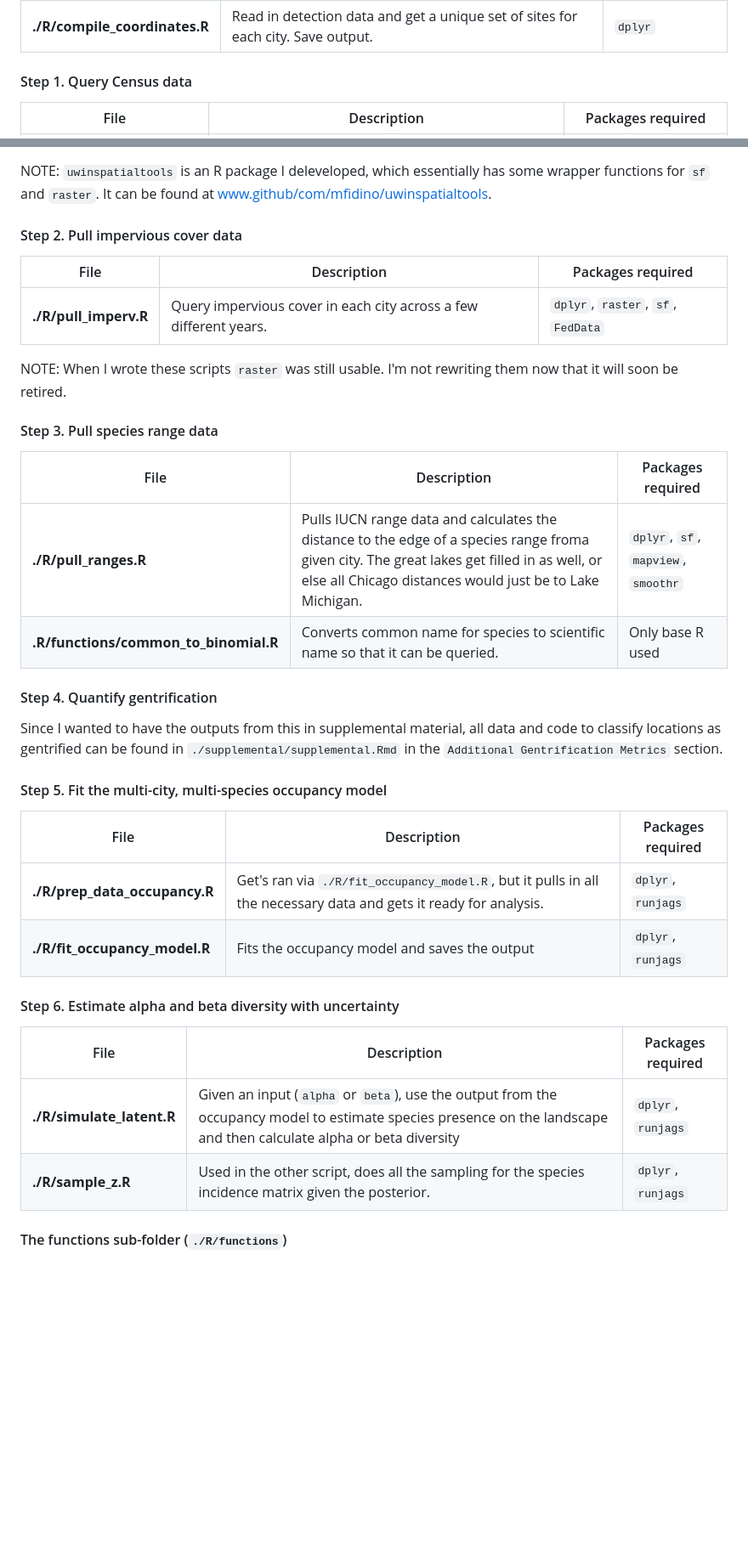
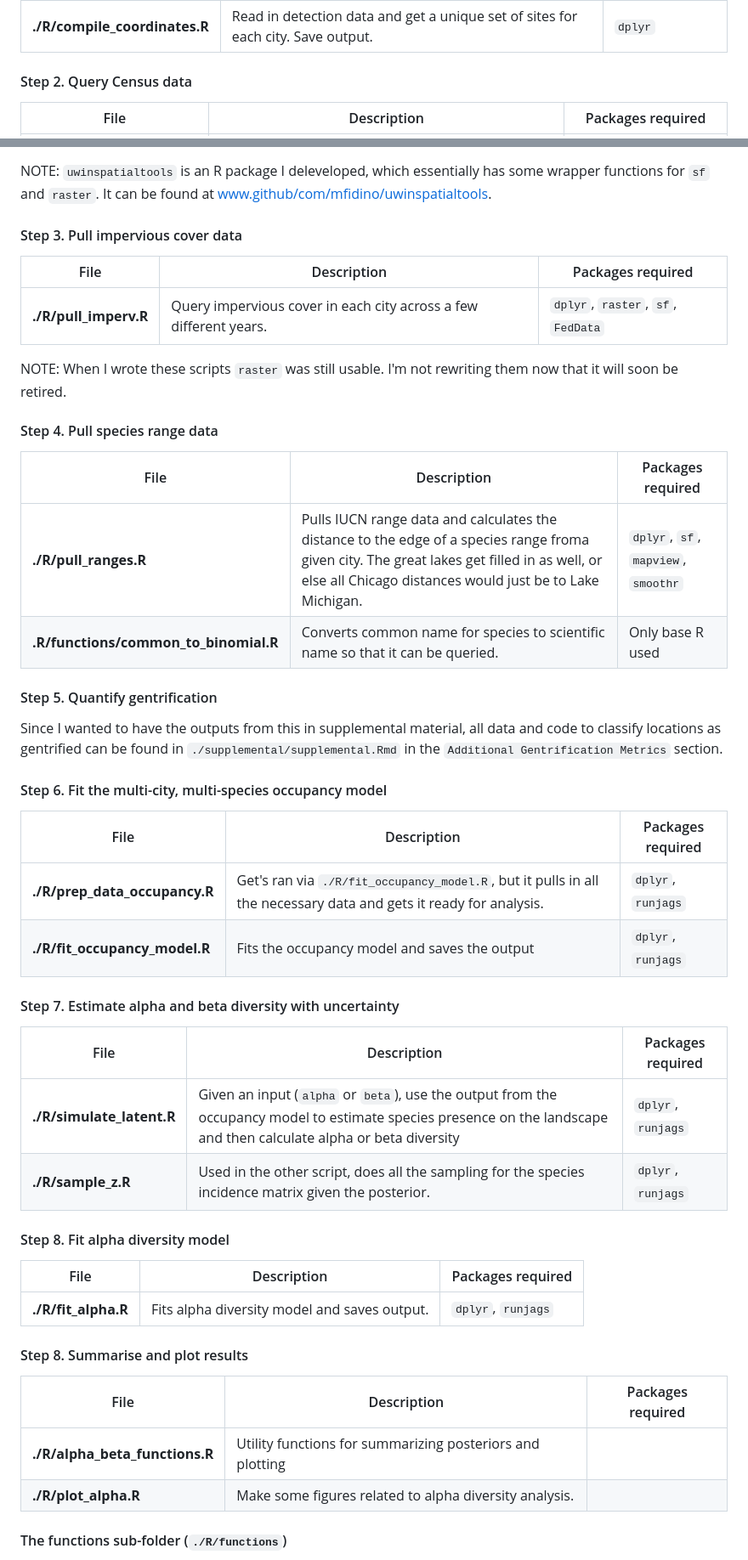
Before and after one commit to mfidino/uwin-gentrification, a Markdown page: README.md, 2 parts joined by grey strips. Shown at 85% size. Drawn GitHub-style; blank space fills up the shorter version.

```diff
--- a/README.md
+++ b/README.md
@@ -250,7 +250,7 @@ Because there are so many scripts in here, I have ordered them here in such a wa
 |-----------------------|------------------------------------------------------------------|-----------------------------|
 |**./R/compile_coordinates.R**| Read in detection data and get a unique set of sites for each city. Save output. | `dplyr`|
 
-#### Step 1. Query Census data
+#### Step 2. Query Census data
 
 | File                  | Description                                                      | Packages required           |
 |-----------------------|------------------------------------------------------------------|-----------------------------|
@@ -260,7 +260,7 @@ Because there are so many scripts in here, I have ordered them here in such a wa
 
 NOTE: `uwinspatialtools` is an R package I deleveloped, which essentially has some wrapper functions for `sf` and `raster`. It can be found at www.github/com/mfidino/uwinspatialtools.
 
-#### Step 2. Pull impervious cover data
+#### Step 3. Pull impervious cover data
 
 | File                  | Description                                                      | Packages required           |
 |-----------------------|------------------------------------------------------------------|-----------------------------|
@@ -268,18 +268,18 @@ NOTE: `uwinspatialtools` is an R package I deleveloped, which essentially has so
 
 NOTE: When I wrote these scripts `raster` was still usable. I'm not rewriting them now that it will soon be retired.
 
-#### Step 3. Pull species range data
+#### Step 4. Pull species range data
 
 | File                  | Description                                                      | Packages required           |
 |-----------------------|------------------------------------------------------------------|-----------------------------|
 | **./R/pull_ranges.R** | Pulls IUCN range data and calculates the distance to the edge of a species range froma given city. The great lakes get filled in as well, or else all Chicago distances would just be to Lake Michigan. | `dplyr`, `sf`, `mapview`, `smoothr`|
 |**.R/functions/common_to_binomial.R** | Converts common name for species to scientific name so that it can be queried.| Only base R used |
 
-#### Step 4. Quantify gentrification
+#### Step 5. Quantify gentrification
 
 Since I wanted to have the outputs from this in supplemental material, all data and code to classify locations as gentrified can be found in `./supplemental/supplemental.Rmd` in the `Additional Gentrification Metrics` section.
 
-#### Step 5. Fit the multi-city, multi-species occupancy model
+#### Step 6. Fit the multi-city, multi-species occupancy model
 
 
 | File                  | Description                                                      | Packages required           |
@@ -287,12 +287,26 @@ Since I wanted to have the outputs from this in supplemental material, all data
 |**./R/prep_data_occupancy.R**| Get's ran via `./R/fit_occupancy_model.R`, but it pulls in all the necessary data and gets it ready for analysis. | `dplyr`, `runjags`|
 |**./R/fit_occupancy_model.R**| Fits the occupancy model and saves the output| `dplyr`, `runjags`|
 
-#### Step 6. Estimate alpha and beta diversity with uncertainty
+#### Step 7. Estimate alpha and beta diversity with uncertainty
 
 | File                  | Description                                                      | Packages required           |
 |-----------------------|------------------------------------------------------------------|-----------------------------|
 | **./R/simulate_latent.R** | Given an input (`alpha` or `beta`), use the output from the occupancy model to estimate species presence on the landscape and then calculate alpha or beta diversity | `dplyr`, `runjags`|
 | **./R/sample_z.R** | Used in the other script, does all the sampling for the species incidence matrix given the posterior. | `dplyr`, `runjags`|
+
+
+#### Step 8. Fit alpha diversity model
+| File                  | Description                                                      | Packages required           |
+|-----------------------|------------------------------------------------------------------|-----------------------------|
+|**./R/fit_alpha.R** | Fits alpha diversity model and saves output. | `dplyr`, `runjags`|
+
+
+
+#### Step 8. Summarise and plot results
+| File                  | Description                                                      | Packages required           |
+|-----------------------|------------------------------------------------------------------|-----------------------------|
+| **./R/alpha_beta_functions.R**| Utility functions for summarizing posteriors and plotting |
+| **./R/plot_alpha.R** | Make some figures related to alpha diversity analysis.
 
 #### The functions sub-folder (`./R/functions`)
 
```
